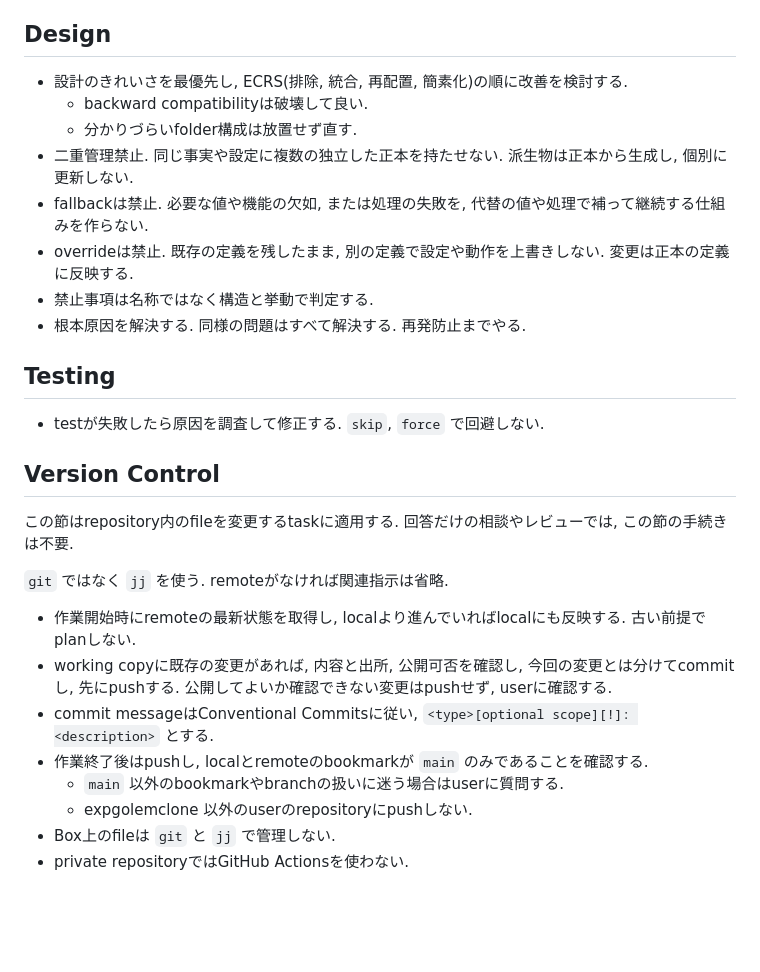
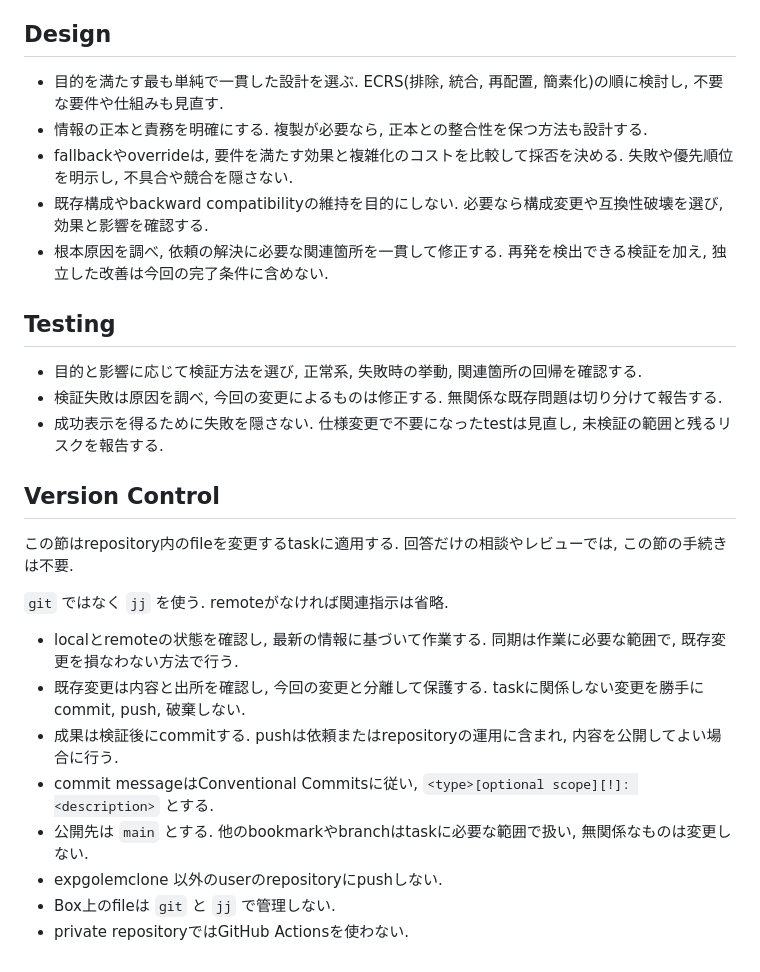
Before and after one commit to expgolemclone/.agents, a Markdown page: AGENTS-plan.md, the part around the change. GitHub-like rendering; blank space fills up the shorter version.

Commit message:
docs: replace rigid agent rules with decision criteria

```diff
--- a/AGENTS-plan.md
+++ b/AGENTS-plan.md
@@ -24,18 +24,17 @@
 
 ## Design
 
-- 設計のきれいさを最優先し, ECRS(排除, 統合, 再配置, 簡素化)の順に改善を検討する.
-  - backward compatibilityは破壊して良い.
-  - 分かりづらいfolder構成は放置せず直す.
-- 二重管理禁止. 同じ事実や設定に複数の独立した正本を持たせない. 派生物は正本から生成し, 個別に更新しない.
-- fallbackは禁止. 必要な値や機能の欠如, または処理の失敗を, 代替の値や処理で補って継続する仕組みを作らない.
-- overrideは禁止. 既存の定義を残したまま, 別の定義で設定や動作を上書きしない. 変更は正本の定義に反映する.
-- 禁止事項は名称ではなく構造と挙動で判定する.
-- 根本原因を解決する. 同様の問題はすべて解決する. 再発防止までやる.
+- 目的を満たす最も単純で一貫した設計を選ぶ. ECRS(排除, 統合, 再配置, 簡素化)の順に検討し, 不要な要件や仕組みも見直す.
+- 情報の正本と責務を明確にする. 複製が必要なら, 正本との整合性を保つ方法も設計する.
+- fallbackやoverrideは, 要件を満たす効果と複雑化のコストを比較して採否を決める. 失敗や優先順位を明示し, 不具合や競合を隠さない.
+- 既存構成やbackward compatibilityの維持を目的にしない. 必要なら構成変更や互換性破壊を選び, 効果と影響を確認する.
+- 根本原因を調べ, 依頼の解決に必要な関連箇所を一貫して修正する. 再発を検出できる検証を加え, 独立した改善は今回の完了条件に含めない.
 
 ## Testing
 
-- testが失敗したら原因を調査して修正する. `skip`, `force` で回避しない.
+- 目的と影響に応じて検証方法を選び, 正常系, 失敗時の挙動, 関連箇所の回帰を確認する.
+- 検証失敗は原因を調べ, 今回の変更によるものは修正する. 無関係な既存問題は切り分けて報告する.
+- 成功表示を得るために失敗を隠さない. 仕様変更で不要になったtestは見直し, 未検証の範囲と残るリスクを報告する.
 
 ## Version Control
 
@@ -43,11 +42,11 @@
 
 `git` ではなく `jj` を使う. remoteがなければ関連指示は省略.
 
-- 作業開始時にremoteの最新状態を取得し, localより進んでいればlocalにも反映する. 古い前提でplanしない.
-- working copyに既存の変更があれば, 内容と出所, 公開可否を確認し, 今回の変更とは分けてcommitし, 先にpushする. 公開してよいか確認できない変更はpushせず, userに確認する.
+- localとremoteの状態を確認し, 最新の情報に基づいて作業する. 同期は作業に必要な範囲で, 既存変更を損なわない方法で行う.
+- 既存変更は内容と出所を確認し, 今回の変更と分離して保護する. taskに関係しない変更を勝手にcommit, push, 破棄しない.
+- 成果は検証後にcommitする. pushは依頼またはrepositoryの運用に含まれ, 内容を公開してよい場合に行う.
 - commit messageはConventional Commitsに従い, `<type>[optional scope][!]: <description>` とする.
-- 作業終了後はpushし, localとremoteのbookmarkが `main` のみであることを確認する.
-  - `main` 以外のbookmarkやbranchの扱いに迷う場合はuserに質問する.
-  - expgolemclone 以外のuserのrepositoryにpushしない.
+- 公開先は `main` とする. 他のbookmarkやbranchはtaskに必要な範囲で扱い, 無関係なものは変更しない.
+- expgolemclone 以外のuserのrepositoryにpushしない.
 - Box上のfileは `git` と `jj` で管理しない.
 - private repositoryではGitHub Actionsを使わない.
```
